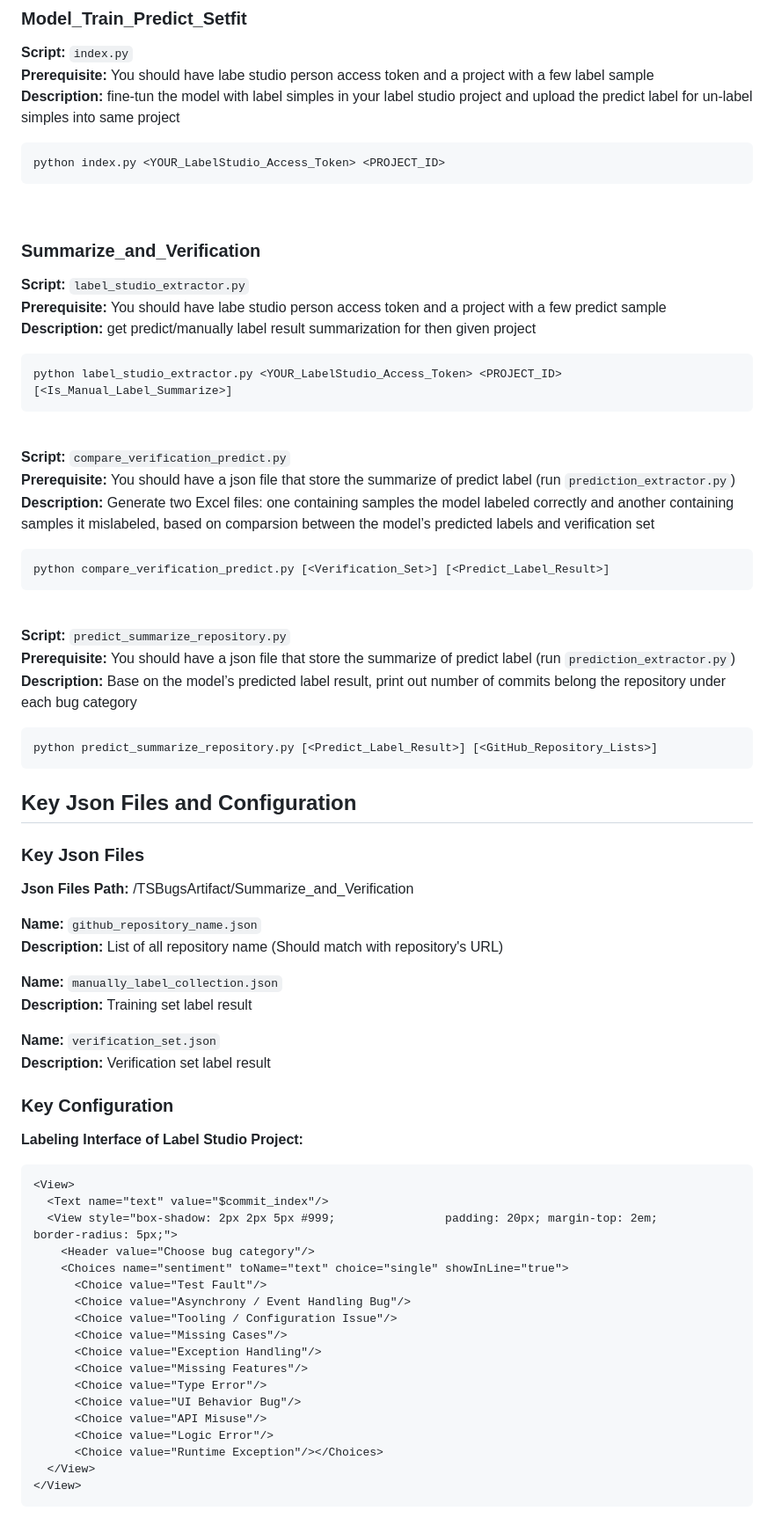
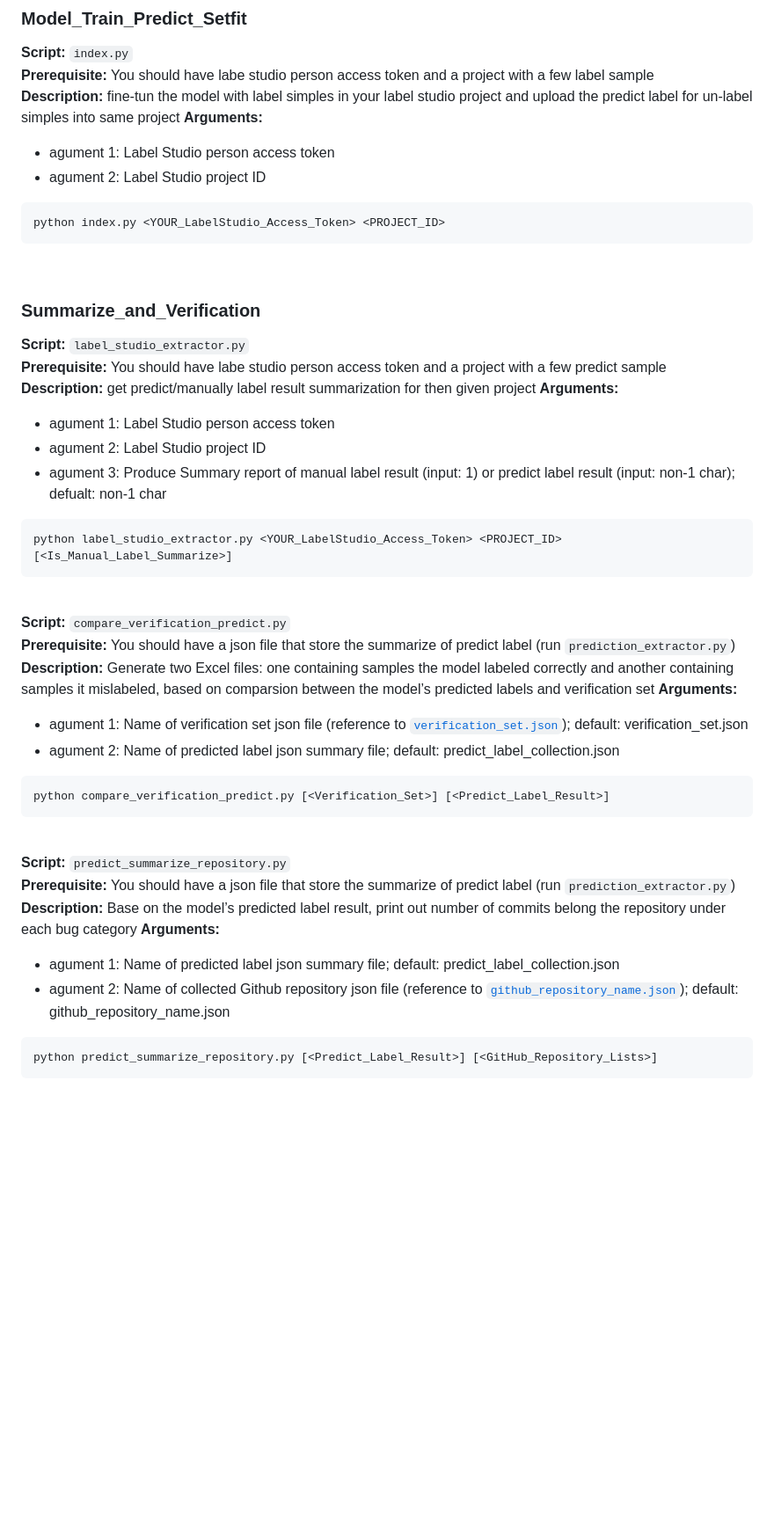
Before and after one commit to SEatSFU/tsbugs, a Markdown page: README.md, the part around one of its changes. Shown at 88% size. Drawn GitHub-style; blank space fills up the shorter version.

````diff
--- a/README.md
+++ b/README.md
@@ -68,6 +133,9 @@ Reference to `collect_commit_template.json`
 **Script:** `index.py` <br>
 **Prerequisite:** You should have labe studio person access token and a project with a few label sample <br>
 **Description:** fine-tun the model with label simples in your label studio project and upload the predict label for un-label simples into same project
+**Arguments:**
+ - agument 1: Label Studio person access token
+ - agument 2: Label Studio project ID
 
 ```bash
 python index.py <YOUR_LabelStudio_Access_Token> <PROJECT_ID>
@@ -79,6 +147,10 @@ python index.py <YOUR_LabelStudio_Access_Token> <PROJECT_ID>
 **Script:** `label_studio_extractor.py` <br>
 **Prerequisite:** You should have labe studio person access token and a project with a few predict sample <br>
 **Description:** get predict/manually label result summarization for then given project
+**Arguments:**
+ - agument 1: Label Studio person access token
+ - agument 2: Label Studio project ID
+ - agument 3: Produce Summary report of manual label result (input: 1) or predict label result (input: non-1 char); defualt: non-1 char
 
 ```bash
 python label_studio_extractor.py <YOUR_LabelStudio_Access_Token> <PROJECT_ID> [<Is_Manual_Label_Summarize>]
@@ -88,6 +160,9 @@ python label_studio_extractor.py <YOUR_LabelStudio_Access_Token> <PROJECT_ID> [<
 **Script:** `compare_verification_predict.py` <br>
 **Prerequisite:** You should have a json file that store the summarize of predict label (run `prediction_extractor.py`) <br>
 **Description:** Generate two Excel files: one containing samples the model labeled correctly and another containing samples it mislabeled, based on comparsion between the model’s predicted labels and verification set
+**Arguments:**
+ - agument 1: Name of verification set json file (reference to [`verification_set.json`](key-json-files)); default: verification_set.json
+ - agument 2: Name of predicted label json summary file; default: predict_label_collection.json
 
 ```bash
 python compare_verification_predict.py [<Verification_Set>] [<Predict_Label_Result>]
@@ -97,47 +172,10 @@ python compare_verification_predict.py [<Verification_Set>] [<Predict_Label_Resu
 **Script:** `predict_summarize_repository.py` <br>
 **Prerequisite:** You should have a json file that store the summarize of predict label (run `prediction_extractor.py`) <br>
 **Description:** Base on the model’s predicted label result, print out number of commits belong the repository under each bug category
+**Arguments:**
+ - agument 1: Name of predicted label json summary file; default: predict_label_collection.json
+ - agument 2: Name of collected Github repository json file (reference to [`github_repository_name.json`](key-json-files)); default: github_repository_name.json
 
 ```bash
 python predict_summarize_repository.py [<Predict_Label_Result>] [<GitHub_Repository_Lists>]
 ```
-
-## Key Json Files and Configuration
-
-### Key Json Files
-
-**Json Files Path:** /TSBugsArtifact/Summarize_and_Verification   <br>
-
-**Name:** `github_repository_name.json` <br>
-**Description:** List of all repository name (Should match with repository's URL)
-
-**Name:** `manually_label_collection.json` <br>
-**Description:** Training set label result
-
-**Name:** `verification_set.json` <br>
-**Description:** Verification set label result
-
-
-### Key Configuration
-
-**Labeling Interface of Label Studio Project:**
-```HTML
-<View>
-  <Text name="text" value="$commit_index"/>
-  <View style="box-shadow: 2px 2px 5px #999;                padding: 20px; margin-top: 2em;                border-radius: 5px;">
-    <Header value="Choose bug category"/>
-    <Choices name="sentiment" toName="text" choice="single" showInLine="true">
-      <Choice value="Test Fault"/>
-      <Choice value="Asynchrony / Event Handling Bug"/>
-      <Choice value="Tooling / Configuration Issue"/>
-      <Choice value="Missing Cases"/>
-      <Choice value="Exception Handling"/>
-      <Choice value="Missing Features"/>
-      <Choice value="Type Error"/>
-      <Choice value="UI Behavior Bug"/>
-      <Choice value="API Misuse"/>
-      <Choice value="Logic Error"/>
-      <Choice value="Runtime Exception"/></Choices>
-  </View>
-</View>
-```
````
Also changed, not shown: other parts of README.md (+68 -3 lines).
